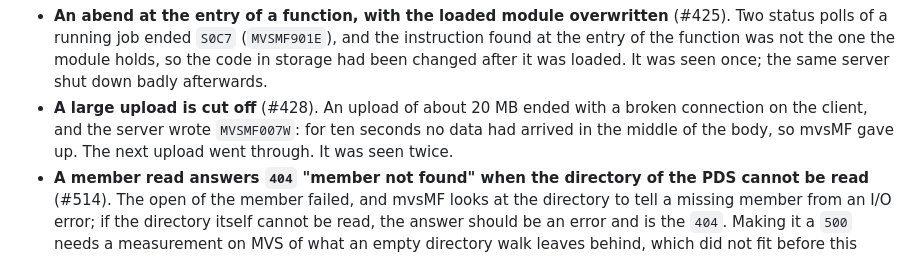
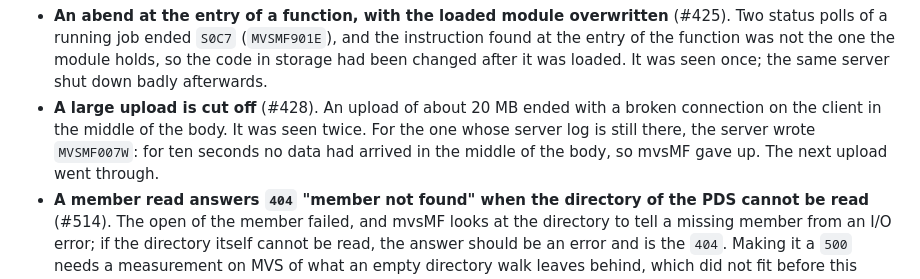
Before and after one commit to mvslovers/mvsmf, a Markdown page: CHANGELOG.md, the part around the change. Drawn GitHub-style.

Commit message:
CHANGELOG: #428 names MVSMF007W only for the stall that was logged
Part of #450.

```diff
--- a/CHANGELOG.md
+++ b/CHANGELOG.md
@@ -368,9 +368,10 @@ issue.
   holds, so the code in storage had been changed after it was loaded. It was
   seen once; the same server shut down badly afterwards.
 - **A large upload is cut off** (#428). An upload of about 20 MB ended with a
-  broken connection on the client, and the server wrote `MVSMF007W`: for ten
-  seconds no data had arrived in the middle of the body, so mvsMF gave up. The
-  next upload went through. It was seen twice.
+  broken connection on the client in the middle of the body. It was seen twice.
+  For the one whose server log is still there, the server wrote `MVSMF007W`: for
+  ten seconds no data had arrived in the middle of the body, so mvsMF gave up.
+  The next upload went through.
 - **A member read answers `404` "member not found" when the directory of the
   PDS cannot be read** (#514). The open of the member failed, and mvsMF looks
   at the directory to tell a missing member from an I/O error; if the
```
